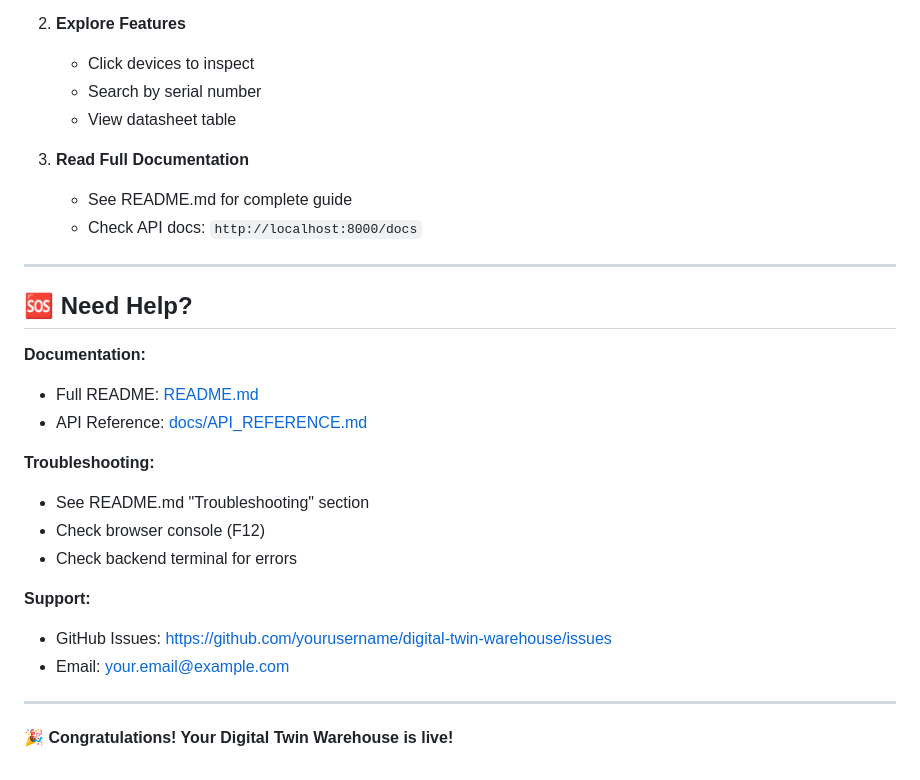
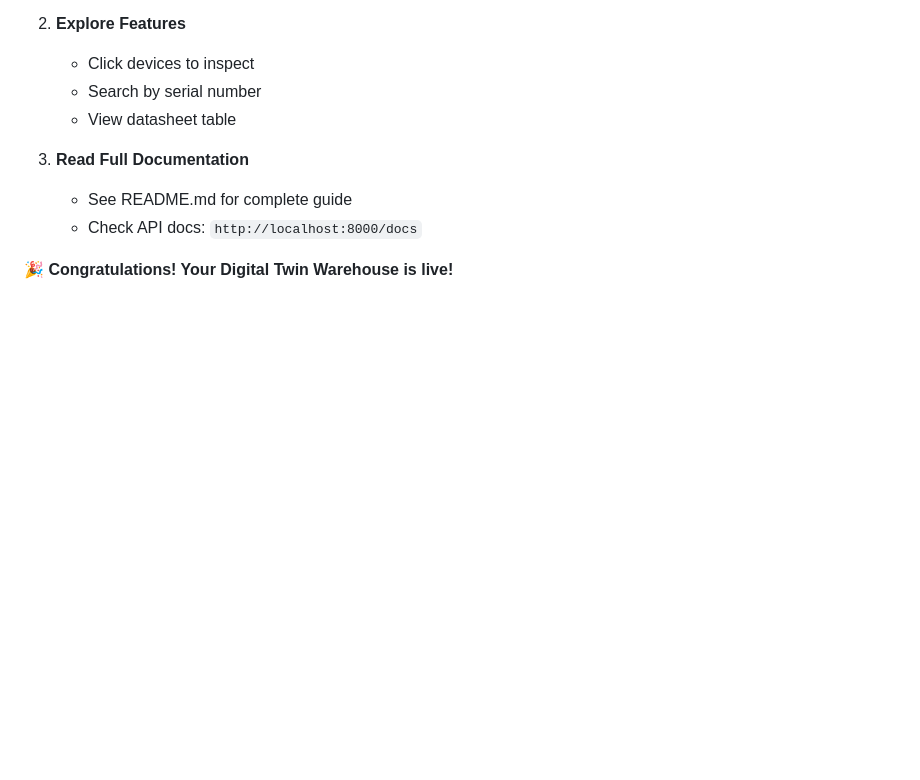
Before and after one commit to Yashcodes04/home-digital-twin, a Markdown page: README.md, the part around the change. Rendered like a GitHub page; blank space fills up the shorter version.

Commit message:
quick start1
Removed the 'Need Help?' section from the README.

```diff
--- a/README.md
+++ b/README.md
@@ -255,23 +255,5 @@ Now that it's running:
    - See README.md for complete guide
    - Check API docs: `http://localhost:8000/docs`
 
----
-
-## 🆘 Need Help?
-
-**Documentation:**
-- Full README: [README.md](README.md)
-- API Reference: [docs/API_REFERENCE.md](docs/API_REFERENCE.md)
-
-**Troubleshooting:**
-- See README.md "Troubleshooting" section
-- Check browser console (F12)
-- Check backend terminal for errors
-
-**Support:**
-- GitHub Issues: https://github.com/yourusername/digital-twin-warehouse/issues
-- Email: your.email@example.com
-
----
 
 **🎉 Congratulations! Your Digital Twin Warehouse is live!**
```
